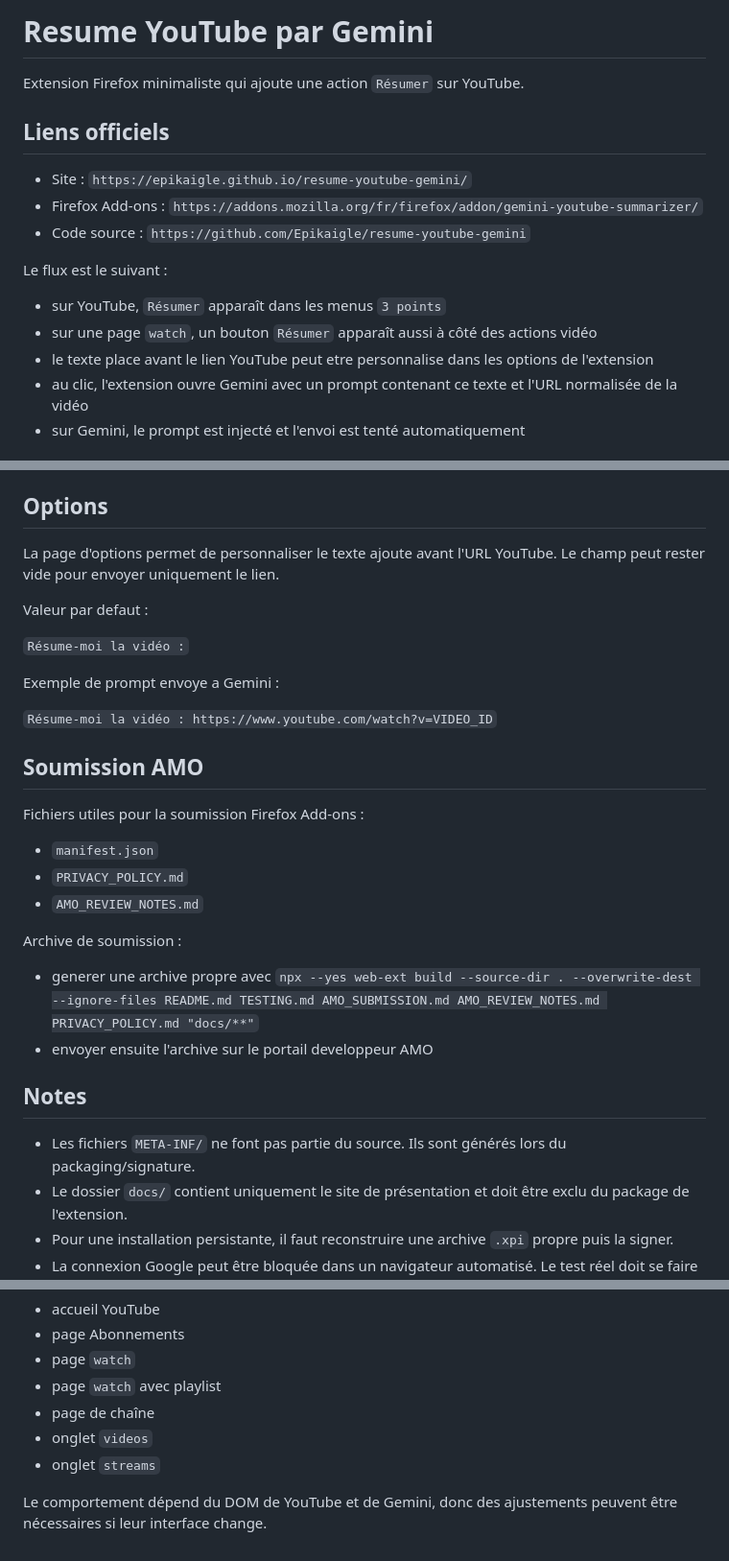
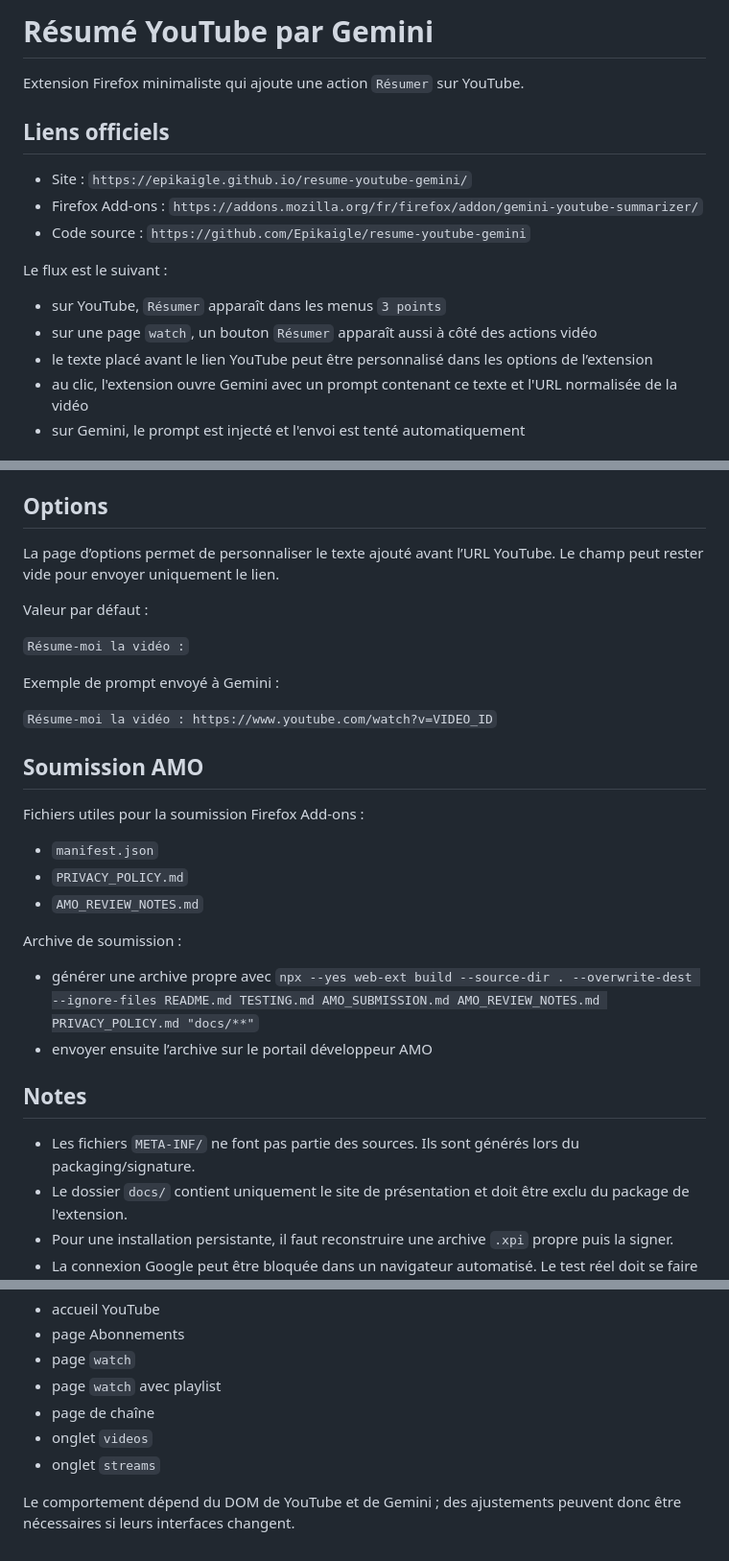
Before and after one commit to Epikaigle/gemini-youtube-summarizer, a Markdown page: README.md, 3 parts joined by grey strips. Shown at 96% size. GitHub-like rendering.

Commit message:
docs: polish README wording and accents

```diff
--- a/README.md
+++ b/README.md
@@ -1,4 +1,4 @@
-# Resume YouTube par Gemini
+# Résumé YouTube par Gemini
 
 Extension Firefox minimaliste qui ajoute une action `Résumer` sur YouTube.
 
@@ -11,7 +11,7 @@ Extension Firefox minimaliste qui ajoute une action `Résumer` sur YouTube.
 Le flux est le suivant :
 - sur YouTube, `Résumer` apparaît dans les menus `3 points`
 - sur une page `watch`, un bouton `Résumer` apparaît aussi à côté des actions vidéo
-- le texte place avant le lien YouTube peut etre personnalise dans les options de l'extension
+- le texte placé avant le lien YouTube peut être personnalisé dans les options de l’extension
 - au clic, l'extension ouvre Gemini avec un prompt contenant ce texte et l'URL normalisée de la vidéo
 - sur Gemini, le prompt est injecté et l'envoi est tenté automatiquement
 
@@ -49,13 +49,13 @@ Le site contient :
 
 ## Options
 
-La page d'options permet de personnaliser le texte ajoute avant l'URL YouTube. Le champ peut rester vide pour envoyer uniquement le lien.
+La page d’options permet de personnaliser le texte ajouté avant l’URL YouTube. Le champ peut rester vide pour envoyer uniquement le lien.
 
-Valeur par defaut :
+Valeur par défaut :
 
 `Résume-moi la vidéo :`
 
-Exemple de prompt envoye a Gemini :
+Exemple de prompt envoyé à Gemini :
 
 `Résume-moi la vidéo : https://www.youtube.com/watch?v=VIDEO_ID`
 
@@ -67,12 +67,12 @@ Fichiers utiles pour la soumission Firefox Add-ons :
 - `AMO_REVIEW_NOTES.md`
 
 Archive de soumission :
-- generer une archive propre avec `npx --yes web-ext build --source-dir . --overwrite-dest --ignore-files README.md TESTING.md AMO_SUBMISSION.md AMO_REVIEW_NOTES.md PRIVACY_POLICY.md "docs/**"`
-- envoyer ensuite l'archive sur le portail developpeur AMO
+- générer une archive propre avec `npx --yes web-ext build --source-dir . --overwrite-dest --ignore-files README.md TESTING.md AMO_SUBMISSION.md AMO_REVIEW_NOTES.md PRIVACY_POLICY.md "docs/**"`
+- envoyer ensuite l’archive sur le portail développeur AMO
 
 ## Notes
 
-- Les fichiers `META-INF/` ne font pas partie du source. Ils sont générés lors du packaging/signature.
+- Les fichiers `META-INF/` ne font pas partie des sources. Ils sont générés lors du packaging/signature.
 - Le dossier `docs/` contient uniquement le site de présentation et doit être exclu du package de l'extension.
 - Pour une installation persistante, il faut reconstruire une archive `.xpi` propre puis la signer.
 - La connexion Google peut être bloquée dans un navigateur automatisé. Le test réel doit se faire dans Firefox normal.
@@ -87,4 +87,4 @@ Archive de soumission :
 - onglet `videos`
 - onglet `streams`
 
-Le comportement dépend du DOM de YouTube et de Gemini, donc des ajustements peuvent être nécessaires si leur interface change.
+Le comportement dépend du DOM de YouTube et de Gemini ; des ajustements peuvent donc être nécessaires si leurs interfaces changent.
```
